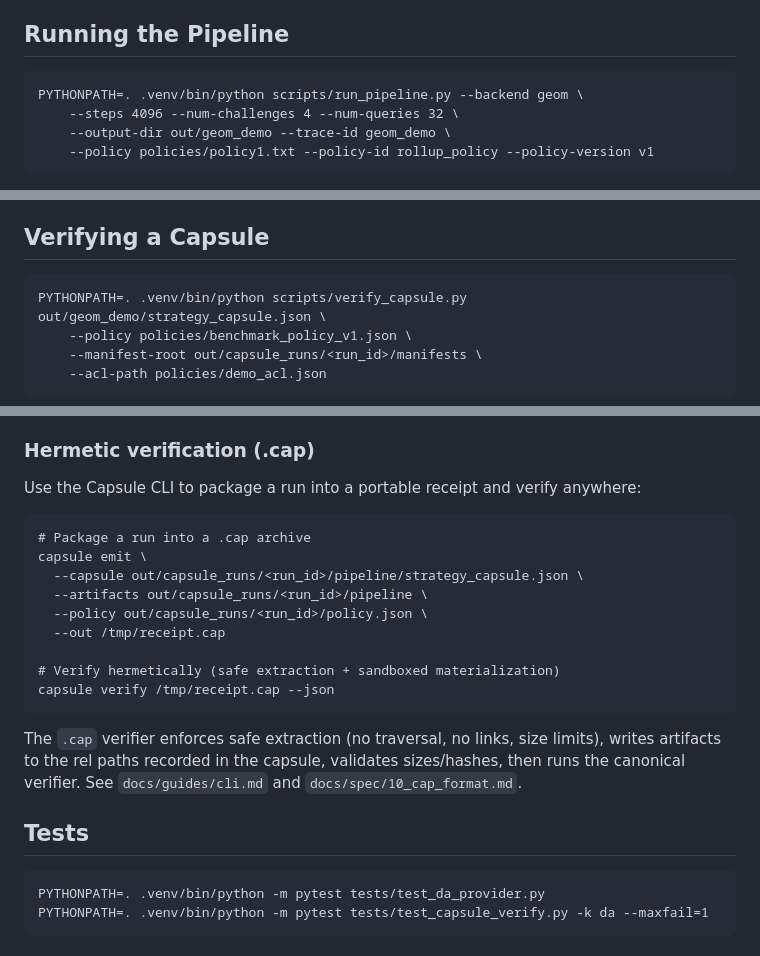
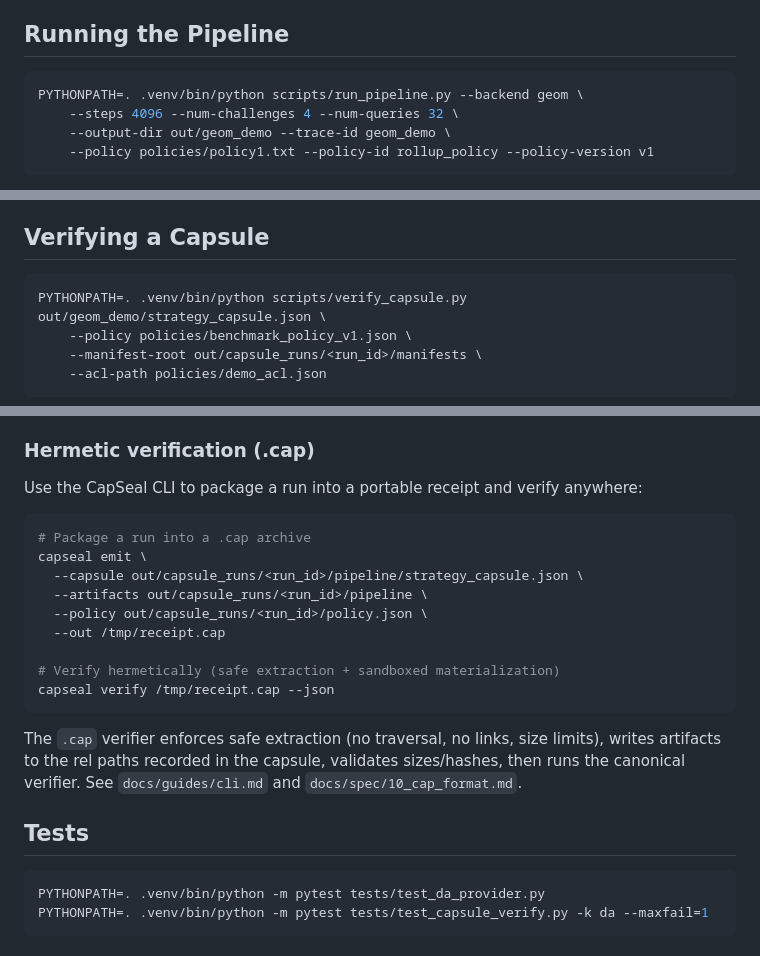
Before and after one commit to rochmanofenna/CapsuleTech, a Markdown page: README.md, 3 parts joined by grey strips. Rendered like a GitHub page.

````diff
--- a/README.md
+++ b/README.md
@@ -31,7 +76,7 @@ See `docs/trace_statement_spec.md` for serialization + hashing details.
 
 ## Running the Pipeline
 
-```
+```bash
 PYTHONPATH=. .venv/bin/python scripts/run_pipeline.py --backend geom \
     --steps 4096 --num-challenges 4 --num-queries 32 \
     --output-dir out/geom_demo --trace-id geom_demo \
@@ -53,7 +98,7 @@ Outputs:
 
 ## Verifying a Capsule
 
-```
+```bash
 PYTHONPATH=. .venv/bin/python scripts/verify_capsule.py out/geom_demo/strategy_capsule.json \
     --policy policies/benchmark_policy_v1.json \
     --manifest-root out/capsule_runs/<run_id>/manifests \
@@ -67,25 +112,25 @@ PYTHONPATH=. .venv/bin/python scripts/verify_capsule.py out/geom_demo/strategy_c
 
 ### Hermetic verification (.cap)
 
-Use the Capsule CLI to package a run into a portable receipt and verify anywhere:
+Use the CapSeal CLI to package a run into a portable receipt and verify anywhere:
 
-```
+```bash
 # Package a run into a .cap archive
-capsule emit \
+capseal emit \
   --capsule out/capsule_runs/<run_id>/pipeline/strategy_capsule.json \
   --artifacts out/capsule_runs/<run_id>/pipeline \
   --policy out/capsule_runs/<run_id>/policy.json \
   --out /tmp/receipt.cap
 
 # Verify hermetically (safe extraction + sandboxed materialization)
-capsule verify /tmp/receipt.cap --json
+capseal verify /tmp/receipt.cap --json
 ```
 
 The `.cap` verifier enforces safe extraction (no traversal, no links, size limits), writes artifacts to the rel paths recorded in the capsule, validates sizes/hashes, then runs the canonical verifier. See `docs/guides/cli.md` and `docs/spec/10_cap_format.md`.
 
 ## Tests
 
-```
+```bash
 PYTHONPATH=. .venv/bin/python -m pytest tests/test_da_provider.py
 PYTHONPATH=. .venv/bin/python -m pytest tests/test_capsule_verify.py -k da --maxfail=1
 ```
````
Also changed, not shown: other parts of README.md (+64 -19 lines).
